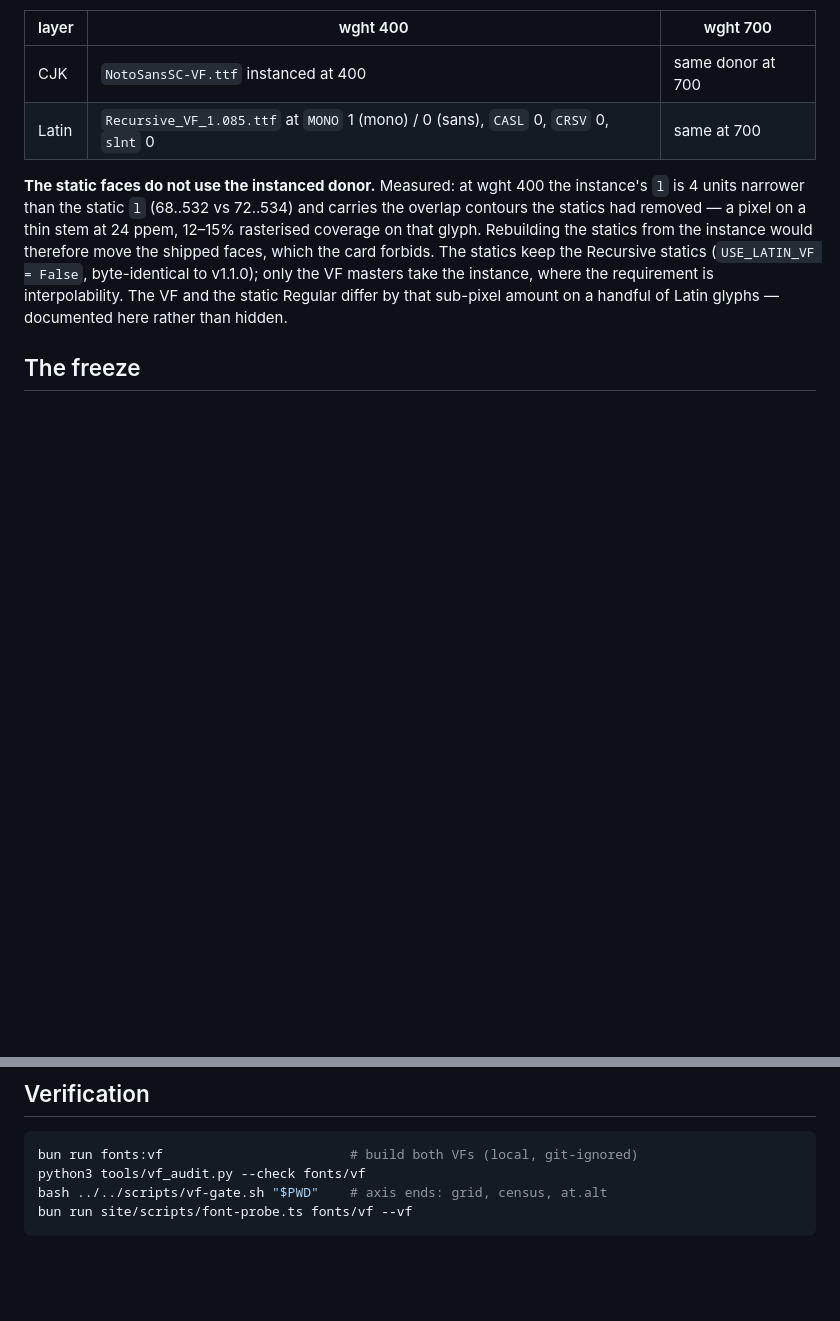
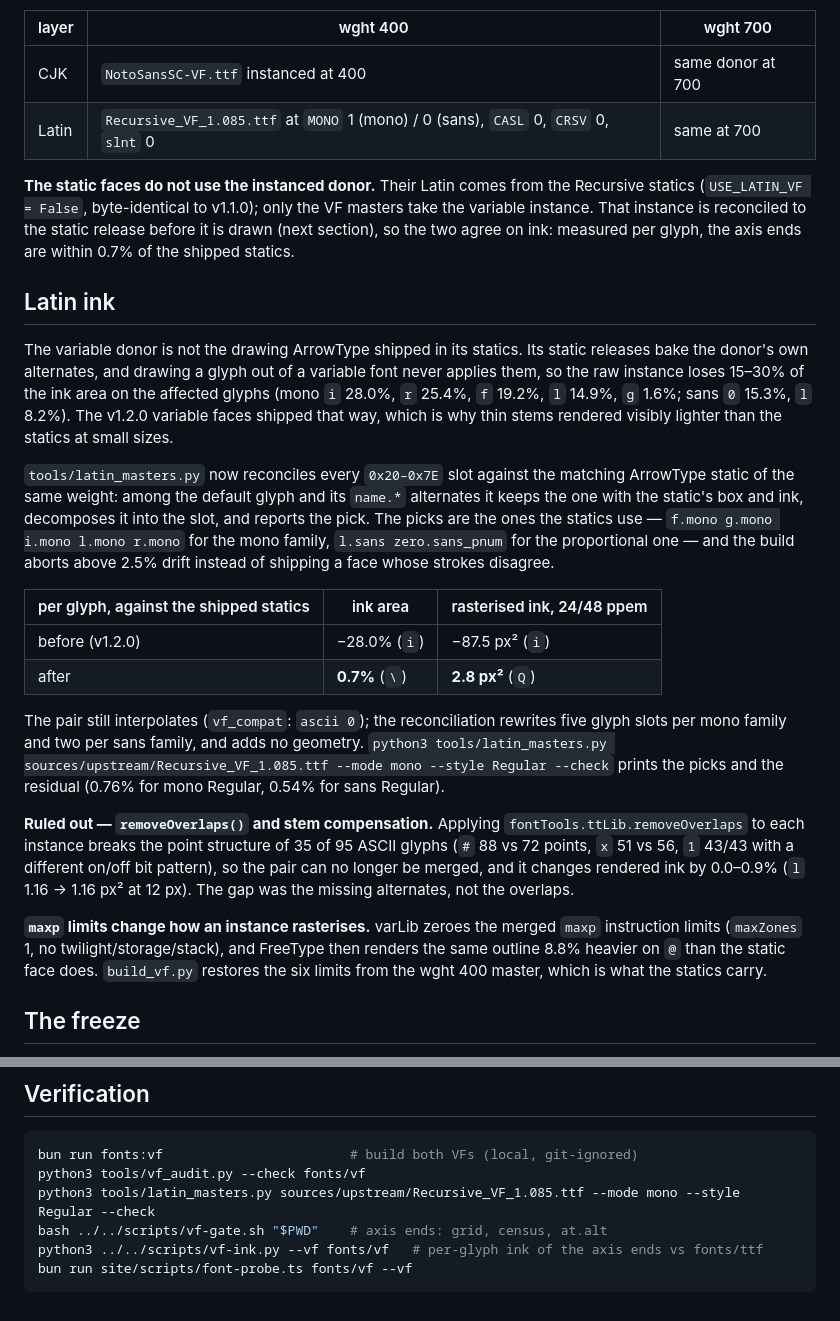
Before and after one commit to gjuoun/qublack, a Markdown page: reference/VF.md, 2 parts joined by grey strips. Drawn GitHub-style; blank space fills up the shorter version.

Commit message:
docs(vf): record the Latin ink reconciliation and its gates
The variable donor is not the drawing the static releases ship: they bake the donor alternates (l.mono, f.mono, g.mono, i.mono, r.mono; l.sans and zero.sans_pnum), so the raw instance lost 15-30% of the ink on those glyphs. Documents the pick rule, the measured before/after ink, the removeOverlaps refutation, and the maxp limits that decide how an instance rasterises.

````diff
--- a/reference/VF.md
+++ b/reference/VF.md
@@ -37,14 +37,46 @@ the statics cannot drift:
 | CJK   | `NotoSansSC-VF.ttf` instanced at 400                                                 | same donor at 700 |
 | Latin | `Recursive_VF_1.085.ttf` at `MONO` 1 (mono) / 0 (sans), `CASL` 0, `CRSV` 0, `slnt` 0 | same at 700       |
 
-**The static faces do not use the instanced donor.** Measured: at wght 400 the instance's `l` is
-4 units narrower than the static `l` (68..532 vs 72..534) and carries the overlap contours the
-statics had removed — a pixel on a thin stem at 24 ppem, 12–15% rasterised coverage on that glyph.
-Rebuilding the statics from the instance would therefore move the shipped faces, which the card
-forbids. The statics keep the Recursive statics (`USE_LATIN_VF = False`, byte-identical to
-v1.1.0); only the VF masters take the instance, where the requirement is interpolability. The VF
-and the static Regular differ by that sub-pixel amount on a handful of Latin glyphs — documented
-here rather than hidden.
+**The static faces do not use the instanced donor.** Their Latin comes from the Recursive statics
+(`USE_LATIN_VF = False`, byte-identical to v1.1.0); only the VF masters take the variable instance.
+That instance is reconciled to the static release before it is drawn (next section), so the two
+agree on ink: measured per glyph, the axis ends are within 0.7% of the shipped statics.
+
+## Latin ink
+
+The variable donor is not the drawing ArrowType shipped in its statics. Its static releases bake the
+donor's own alternates, and drawing a glyph out of a variable font never applies them, so the raw
+instance loses 15–30% of the ink area on the affected glyphs (mono `i` 28.0%, `r` 25.4%, `f` 19.2%,
+`l` 14.9%, `g` 1.6%; sans `0` 15.3%, `l` 8.2%). The v1.2.0 variable faces shipped that way, which
+is why thin stems rendered visibly lighter than the statics at small sizes.
+
+`tools/latin_masters.py` now reconciles every `0x20–0x7E` slot against the matching ArrowType static
+of the same weight: among the default glyph and its `name.*` alternates it keeps the one with the
+static's box and ink, decomposes it into the slot, and reports the pick. The picks are the ones the
+statics use — `f.mono g.mono i.mono l.mono r.mono` for the mono family, `l.sans zero.sans_pnum` for
+the proportional one — and the build aborts above 2.5% drift instead of shipping a face whose
+strokes disagree.
+
+| per glyph, against the shipped statics | ink area       | rasterised ink, 24/48 ppem |
+| -------------------------------------- | -------------- | -------------------------- |
+| before (v1.2.0)                        | −28.0% (`i`)   | −87.5 px² (`i`)            |
+| after                                  | **0.7%** (`\`) | **2.8 px²** (`Q`)          |
+
+The pair still interpolates (`vf_compat`: `ascii 0`); the reconciliation rewrites five glyph slots
+per mono family and two per sans family, and adds no geometry. `python3 tools/latin_masters.py
+sources/upstream/Recursive_VF_1.085.ttf --mode mono --style Regular --check` prints the picks and
+the residual (0.76% for mono Regular, 0.54% for sans Regular).
+
+**Ruled out — `removeOverlaps()` and stem compensation.** Applying
+`fontTools.ttLib.removeOverlaps` to each instance breaks the point structure of 35 of 95 ASCII
+glyphs (`#` 88 vs 72 points, `x` 51 vs 56, `1` 43/43 with a different on/off bit pattern), so the
+pair can no longer be merged, and it changes rendered ink by 0.0–0.9% (`l` 1.16 → 1.16 px² at
+12 px). The gap was the missing alternates, not the overlaps.
+
+**`maxp` limits change how an instance rasterises.** varLib zeroes the merged `maxp` instruction
+limits (`maxZones` 1, no twilight/storage/stack), and FreeType then renders the same outline 8.8%
+heavier on `@` than the static face does. `build_vf.py` restores the six limits from the wght 400
+master, which is what the statics carry.
 
 ## The freeze
 
@@ -97,6 +129,8 @@ A true-italic CJK donor would need two more masters per family and an `ital` axi
 ```sh
 bun run fonts:vf                        # build both VFs (local, git-ignored)
 python3 tools/vf_audit.py --check fonts/vf
+python3 tools/latin_masters.py sources/upstream/Recursive_VF_1.085.ttf --mode mono --style Regular --check
 bash ../../scripts/vf-gate.sh "$PWD"    # axis ends: grid, census, at.alt
+python3 ../../scripts/vf-ink.py --vf fonts/vf   # per-glyph ink of the axis ends vs fonts/ttf
 bun run site/scripts/font-probe.ts fonts/vf --vf
 ```
````
